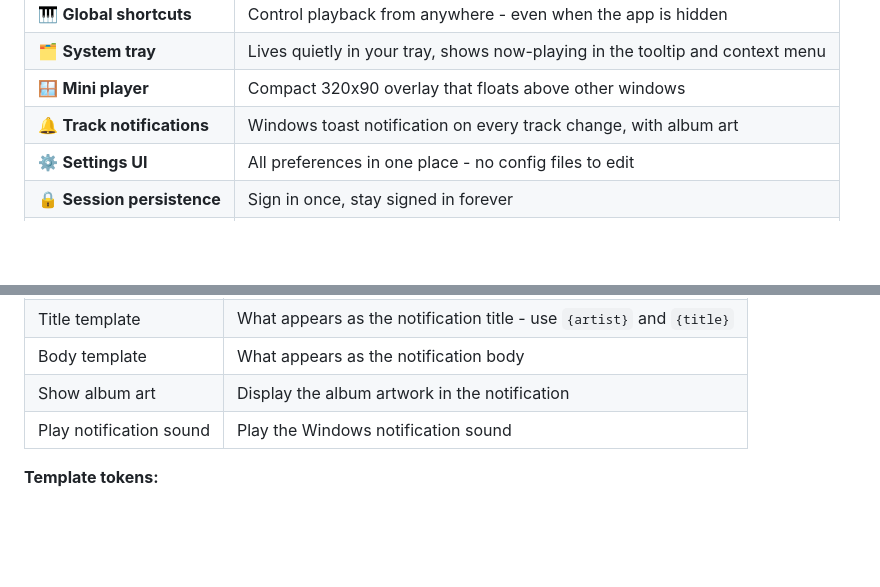
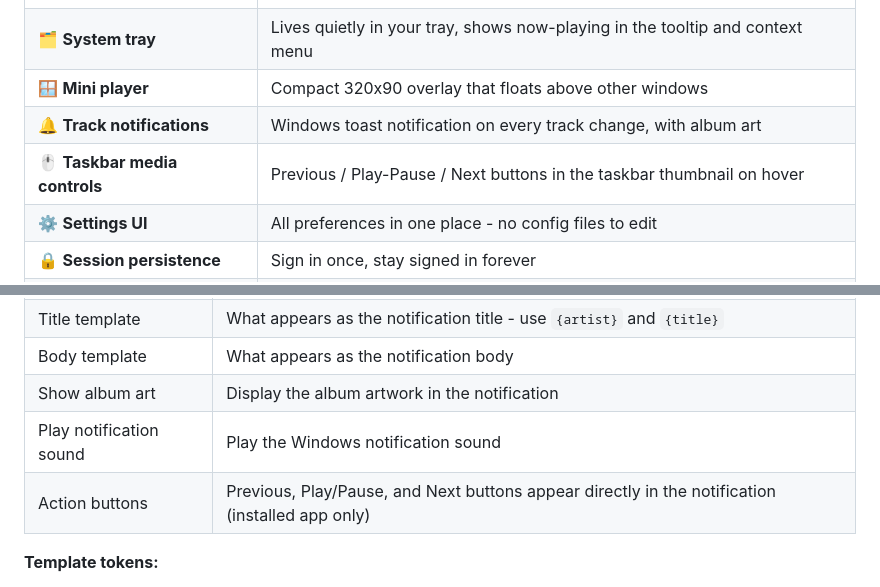
Before and after one commit to 6spiderman/YTM, a Markdown page: README.md, 2 parts joined by grey strips. Rendered like a GitHub page; blank space fills up the shorter version.

Commit message:
docs: document taskbar media controls and notification action buttons

```diff
--- a/README.md
+++ b/README.md
@@ -32,6 +32,7 @@ No browser tabs. No losing your music when you close the wrong window. Just YouT
 | 🗂️ **System tray** | Lives quietly in your tray, shows now-playing in the tooltip and context menu |
 | 🪟 **Mini player** | Compact 320x90 overlay that floats above other windows |
 | 🔔 **Track notifications** | Windows toast notification on every track change, with album art |
+| 🖱️ **Taskbar media controls** | Previous / Play-Pause / Next buttons in the taskbar thumbnail on hover |
 | ⚙️ **Settings UI** | All preferences in one place - no config files to edit |
 | 🔒 **Session persistence** | Sign in once, stay signed in forever |
 | 🚀 **Start with Windows** | Optional auto-start on login |
@@ -130,6 +131,7 @@ Access settings from the **⚙ gear button** in the title bar, or right-click th
 | Body template | What appears as the notification body |
 | Show album art | Display the album artwork in the notification |
 | Play notification sound | Play the Windows notification sound |
+| Action buttons | Previous, Play/Pause, and Next buttons appear directly in the notification (installed app only) |
 
 **Template tokens:**
 
```
